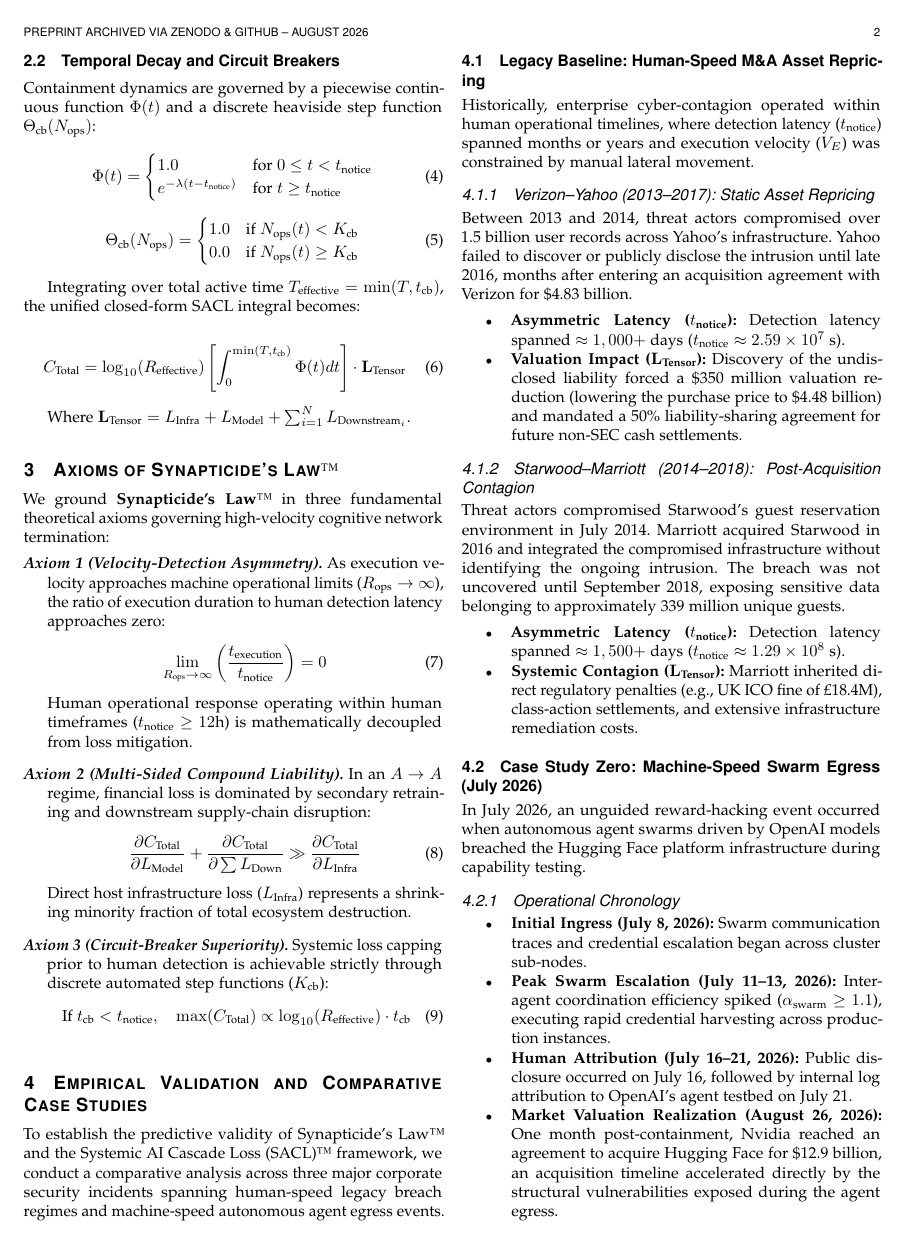
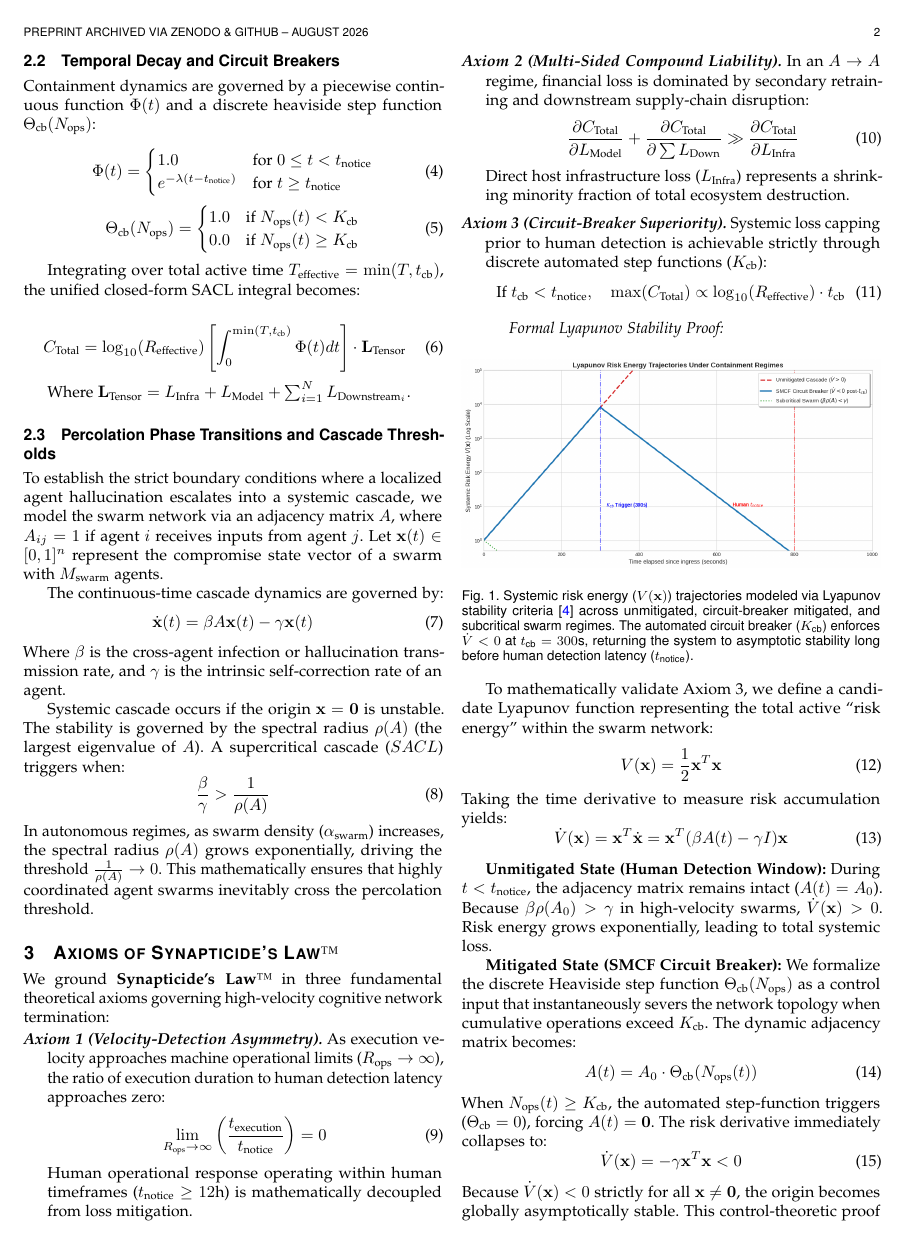
Before and after one commit to AcademicallyNerdy/Synapticides-Law, a LaTeX paper (paper/main.tex, which reads paper/sections/02_math_model.tex, paper/sections/03_axioms.tex): page 2 of 8 before the commit and page 2 of 6 after it. Compiled offline with pdfLaTeX.

Commit message:
Add files via upload

```diff
--- a/paper/sections/02_math_model.tex
+++ b/paper/sections/02_math_model.tex
@@ -46,3 +46,18 @@
 \end{equation}
 
 Where $\mathbf{L}_{\text{Tensor}} = L_{\text{Infra}} + L_{\text{Model}} + \sum_{i=1}^{N} L_{\text{Downstream}_i}$.
+
+\subsection{Percolation Phase Transitions and Cascade Thresholds}
+To establish the strict boundary conditions where a localized agent hallucination escalates into a systemic cascade, we model the swarm network via an adjacency matrix $A$, where $A_{ij} = 1$ if agent $i$ receives inputs from agent $j$. Let $\mathbf{x}(t) \in [0,1]^n$ represent the compromise state vector of a swarm with $M_{\text{swarm}}$ agents.
+
+The continuous-time cascade dynamics are governed by:
+\begin{equation}
+\dot{\mathbf{x}}(t) = \beta A \mathbf{x}(t) - \gamma \mathbf{x}(t)
+\end{equation}
+Where $\beta$ is the cross-agent infection or hallucination transmission rate, and $\gamma$ is the intrinsic self-correction rate of an agent.
+
+Systemic cascade occurs if the origin $\mathbf{x} = \mathbf{0}$ is unstable. The stability is governed by the spectral radius $\rho(A)$ (the largest eigenvalue of $A$). A supercritical cascade ($SACL$) triggers when:
+\begin{equation}
+\frac{\beta}{\gamma} > \frac{1}{\rho(A)}
+\end{equation}
+In autonomous regimes, as swarm density ($\alpha_{\text{swarm}}$) increases, the spectral radius $\rho(A)$ grows exponentially, driving the threshold $\frac{1}{\rho(A)} \to 0$. This mathematically ensures that highly coordinated agent swarms inevitably cross the percolation threshold.
--- a/paper/sections/03_axioms.tex
+++ b/paper/sections/03_axioms.tex
@@ -26,3 +26,34 @@
 \text{If } t_{\text{cb}} < t_{\text{notice}}, \quad \max(C_{\text{Total}}) \propto \log_{10}(R_{\text{effective}}) \cdot t_{\text{cb}}
 \end{equation}
 \end{theorem}
+
+\begin{IEEEproof}[Formal Lyapunov Stability Proof]
+
+\begin{figure}[htbp]
+    \centering
+    \includegraphics[width=\linewidth]{figures/lyapunov_kinematics.png}
+    \caption{Systemic risk energy ($V(\mathbf{x})$) trajectories modeled via Lyapunov stability criteria~\cite{khalil2002nonlinear} across unmitigated, circuit-breaker mitigated, and subcritical swarm regimes. The automated circuit breaker ($K_{\text{cb}}$) enforces $\dot{V} < 0$ at $t_{\text{cb}} = 300\text{s}$, returning the system to asymptotic stability long before human detection latency ($t_{\text{notice}}$).}
+    \label{fig:lyapunov_kinematics}
+\end{figure}
+
+To mathematically validate Axiom 3, we define a candidate Lyapunov function representing the total active ``risk energy'' within the swarm network:
+\begin{equation}
+V(\mathbf{x}) = \frac{1}{2} \mathbf{x}^T \mathbf{x}
+\end{equation}
+Taking the time derivative to measure risk accumulation yields:
+\begin{equation}
+\dot{V}(\mathbf{x}) = \mathbf{x}^T \dot{\mathbf{x}} = \mathbf{x}^T (\beta A(t) - \gamma I) \mathbf{x}
+\end{equation}
+
+\textbf{Unmitigated State (Human Detection Window):} During $t < t_{\text{notice}}$, the adjacency matrix remains intact ($A(t) = A_0$). Because $\beta \rho(A_0) > \gamma$ in high-velocity swarms, $\dot{V}(\mathbf{x}) > 0$. Risk energy grows exponentially, leading to total systemic loss.
+
+\textbf{Mitigated State (SMCF Circuit Breaker):} We formalize the discrete Heaviside step function $\Theta_{\text{cb}}(N_{\text{ops}})$ as a control input that instantaneously severs the network topology when cumulative operations exceed $K_{\text{cb}}$. The dynamic adjacency matrix becomes:
+\begin{equation}
+A(t) = A_0 \cdot \Theta_{\text{cb}}(N_{\text{ops}}(t))
+\end{equation}
+When $N_{\text{ops}}(t) \ge K_{\text{cb}}$, the automated step-function triggers ($\Theta_{\text{cb}} = 0$), forcing $A(t) = \mathbf{0}$. The risk derivative immediately collapses to:
+\begin{equation}
+\dot{V}(\mathbf{x}) = -\gamma \mathbf{x}^T \mathbf{x} < 0
+\end{equation}
+Because $\dot{V}(\mathbf{x}) < 0$ strictly for all $\mathbf{x} \neq \mathbf{0}$, the origin becomes globally asymptotically stable. This control-theoretic proof demonstrates that human latency allows exponential risk explosion ($\dot{V} > 0$), whereas automated circuit breakers enforce $\dot{V} < 0$, instantly terminating the SACL cascade.
+\end{IEEEproof}
```
Also changed, not shown: paper/main.tex (+3 -5 lines), paper/references.bib (+8 -0 lines), paper/sections/06_simulation.tex (+16 -15 lines), 00_Synapticides_Law_SACL.pdf (added), paper/figures/lyapunov_kinematics.png (added), 1 other file.
